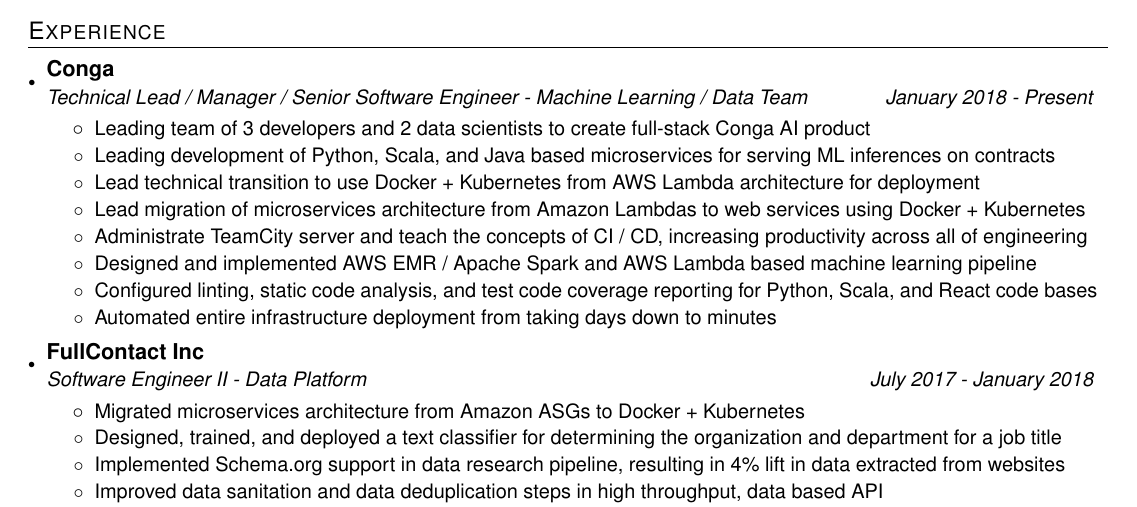
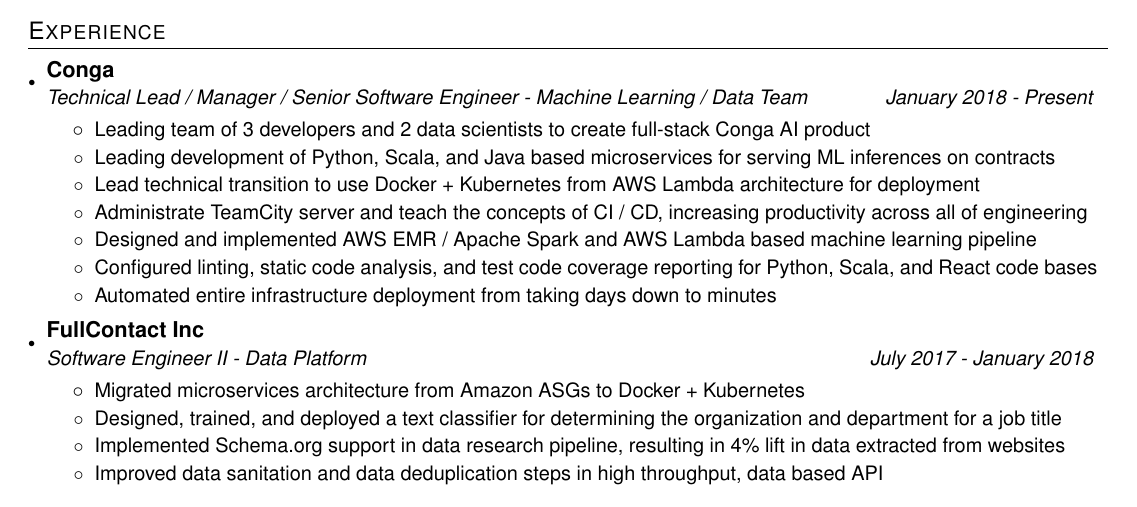
Before and after one commit to abatilo/resume, a LaTeX CV (resume.tex): part of the page, cut so that both start at the same text. Compiled offline with pdfLaTeX.

Commit message:
Remove duplicate line in Conga job description
For whatever reason, I had this line twice.

```diff
--- a/resume.tex
+++ b/resume.tex
@@ -98,7 +98,6 @@
         \resumeItemNoBold {Leading team of 3 developers and 2 data scientists to create full-stack Conga AI product}
         \resumeItemNoBold {Leading development of Python, Scala, and Java based microservices for serving ML inferences on contracts}
         \resumeItemNoBold {Lead technical transition to use Docker + Kubernetes from AWS Lambda architecture for deployment}
-        \resumeItemNoBold {Lead migration of microservices architecture from Amazon Lambdas to web services using Docker + Kubernetes}
         \resumeItemNoBold {Administrate TeamCity server and teach the concepts of CI / CD, increasing productivity across all of engineering}
         \resumeItemNoBold {Designed and implemented AWS EMR / Apache Spark and AWS Lambda based machine learning pipeline}
         \resumeItemNoBold {Configured linting, static code analysis, and test code coverage reporting for Python, Scala, and React code bases}
```
Also changed, not shown: resume.pdf, resume.png.
